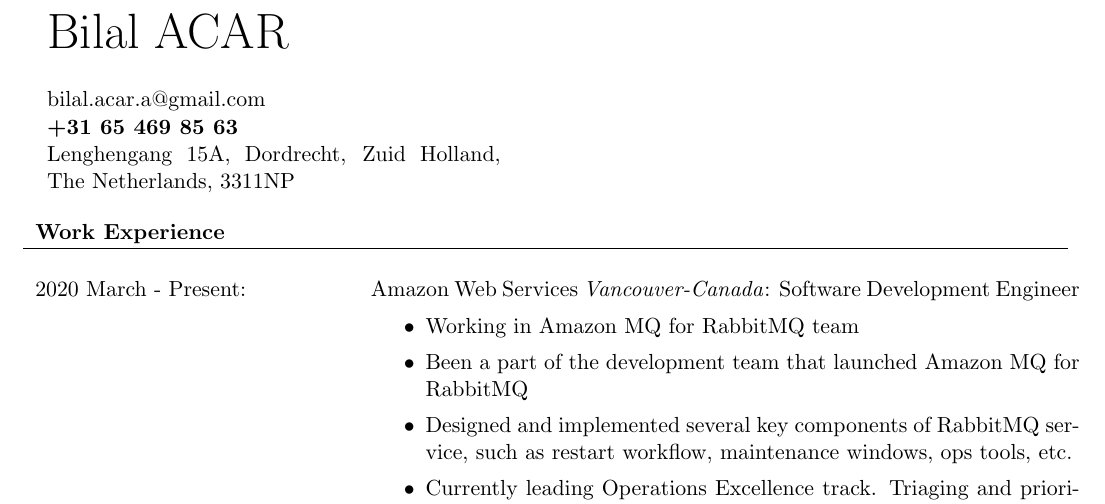
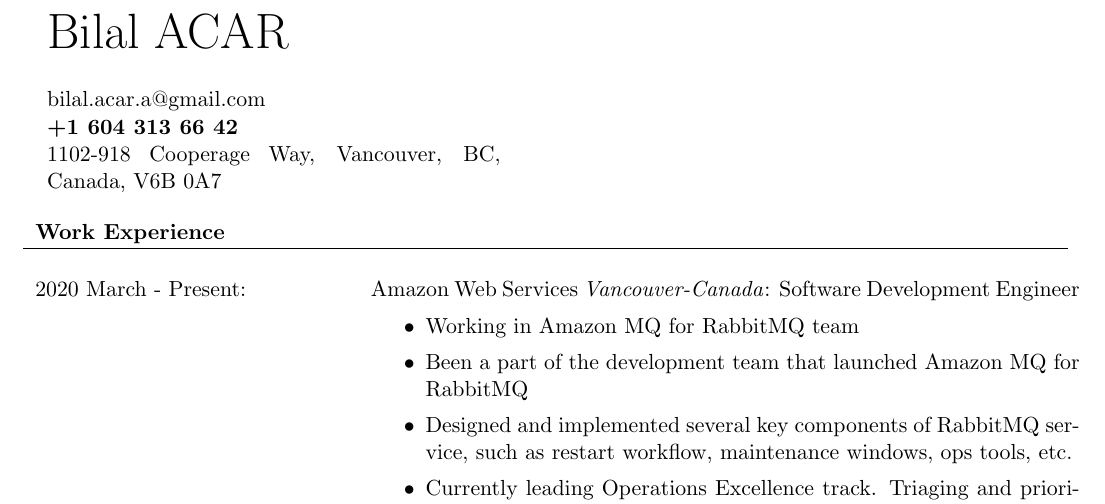
Before and after one commit to bzacar/cv, a LaTeX CV (cv.tex): part of page 1 of 3, cut so that both start at the same text. Compiled offline with pdfLaTeX.

Commit message:
Edited contact info

```diff
--- a/cv.tex
+++ b/cv.tex
@@ -29,8 +29,8 @@
 \Huge Bilal ACAR \normalsize & \\
 \vspace{8pt}
 bilal.acar.a@gmail.com & \\
-\textbf{+31 65 469 85 63} & \\
-Lenghengang 15A, Dordrecht, Zuid Holland, The Netherlands, 3311NP &
+\textbf{+1 604 313 66 42} & \\
+1102-918 Cooperage Way, Vancouver, BC, Canada, V6B 0A7 &
 \end{tabular}
 & & & & & & & & & & & &
 \raggedleft
```
